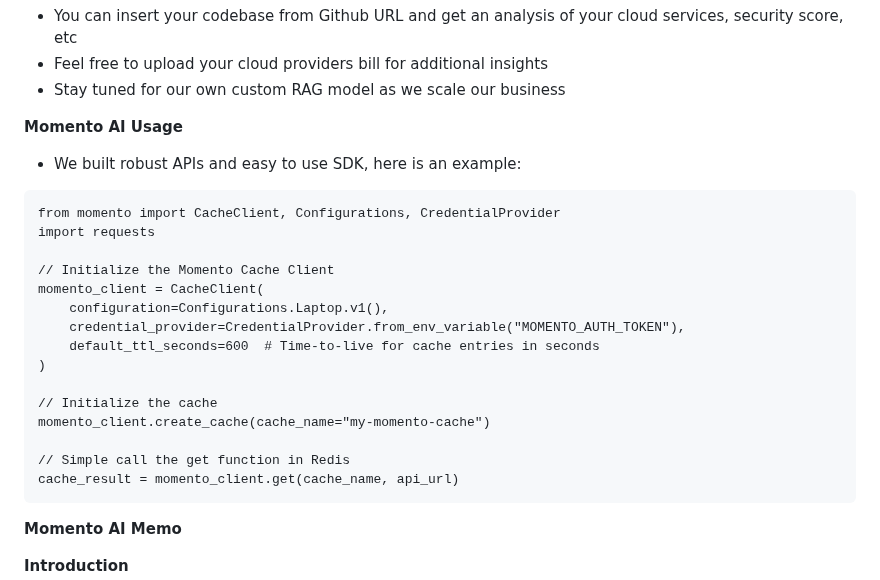
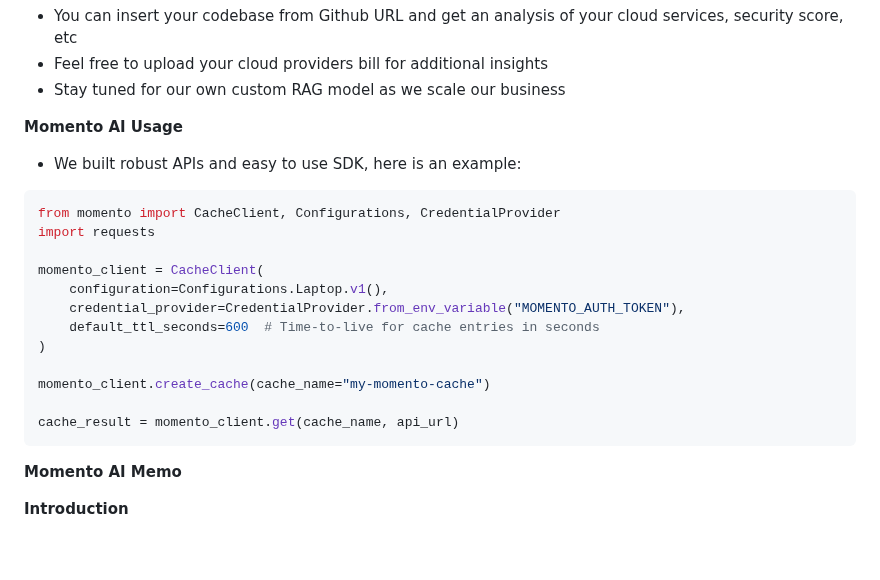
Before and after one commit to hooman96/momentoai.xyz, a Markdown page: README.md, the part around the change. Rendered like a GitHub page; blank space fills up the shorter version.

Commit message:
Update README.md
using python for inline code

````diff
--- a/README.md
+++ b/README.md
@@ -9,21 +9,19 @@
 
 **Momento AI Usage**
 * We built robust APIs and easy to use SDK, here is an example:
-```
+
+```python
 from momento import CacheClient, Configurations, CredentialProvider
 import requests
 
-// Initialize the Momento Cache Client
 momento_client = CacheClient(
     configuration=Configurations.Laptop.v1(),
     credential_provider=CredentialProvider.from_env_variable("MOMENTO_AUTH_TOKEN"),
     default_ttl_seconds=600  # Time-to-live for cache entries in seconds
 )
 
-// Initialize the cache
 momento_client.create_cache(cache_name="my-momento-cache")
 
-// Simple call the get function in Redis
 cache_result = momento_client.get(cache_name, api_url)
 ```
 
````
